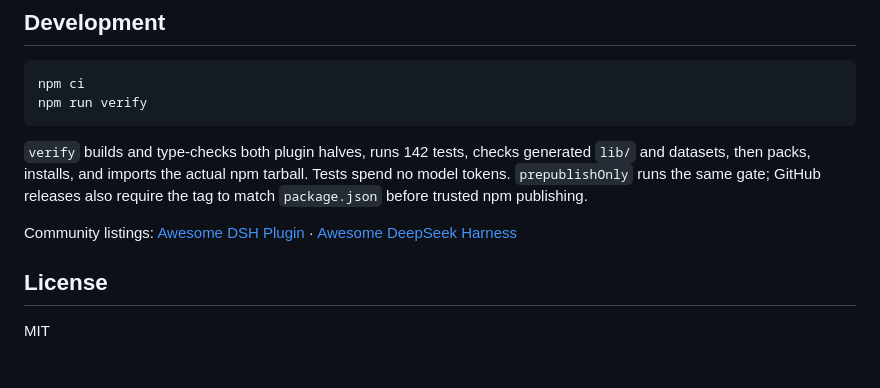
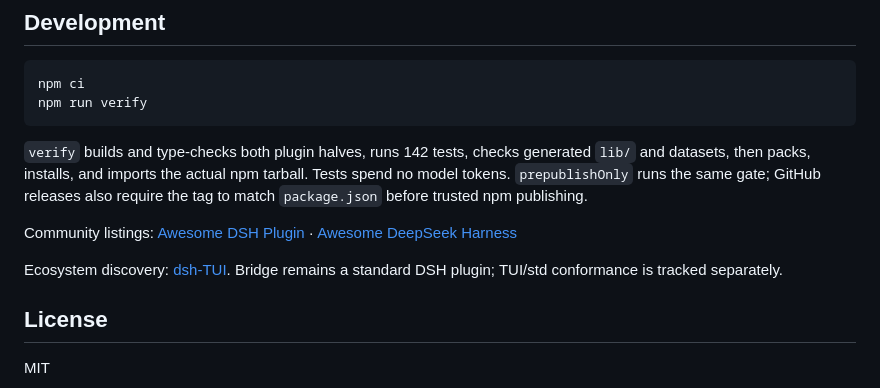
Before and after one commit to Totoro-qaq/dsh-plugin-bridge, a Markdown page: README.md, the part around the change. Drawn GitHub-style; blank space fills up the shorter version.

Commit message:
docs: add dsh-TUI ecosystem link (#28)

```diff
--- a/README.md
+++ b/README.md
@@ -144,6 +144,8 @@ npm run verify
 
 Community listings: [Awesome DSH Plugin](https://github.com/awesome-dsh-plugin/awesome-dsh-plugin) · [Awesome DeepSeek Harness](https://github.com/Dominic789654/awesome-deepseek-harness)
 
+Ecosystem discovery: [dsh-TUI](https://github.com/ccch1mneyyy/dsh-TUI). Bridge remains a standard DSH plugin; TUI/std conformance is tracked separately.
+
 ## License
 
 MIT
```
Also changed, not shown: README.zh.md (+2 -0 lines).
